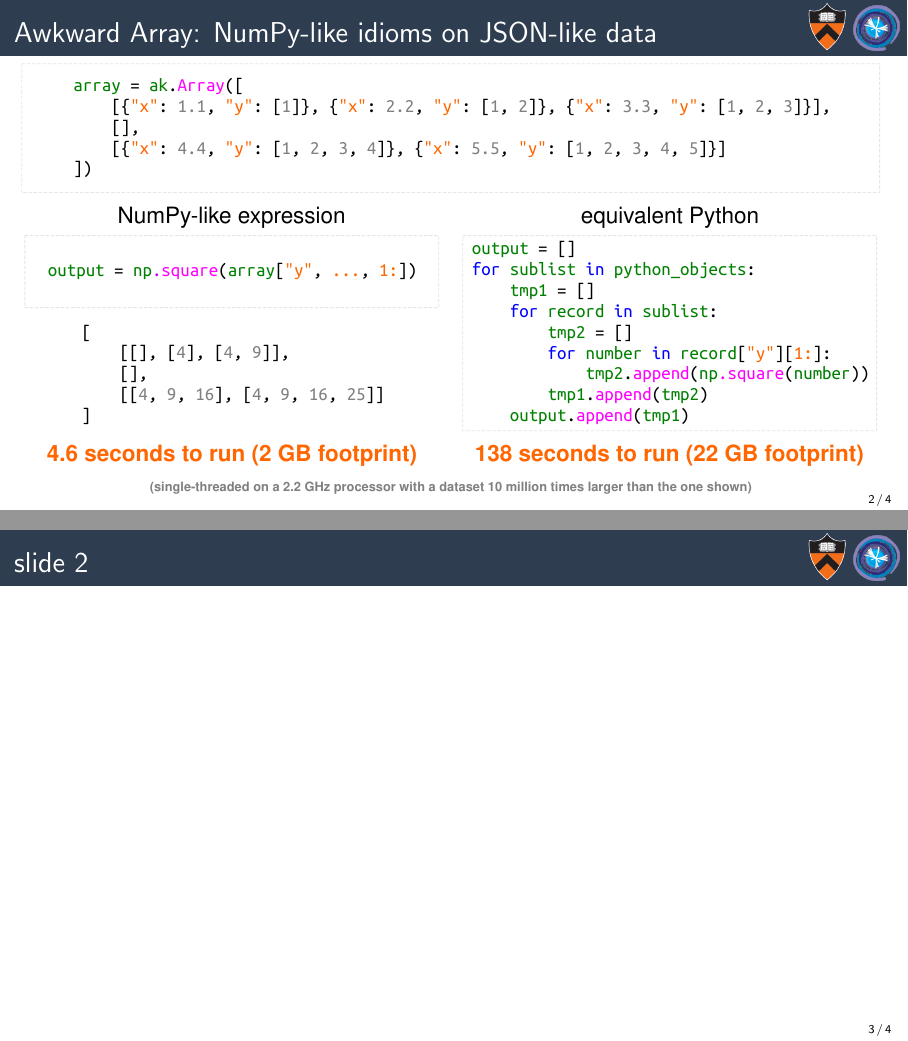
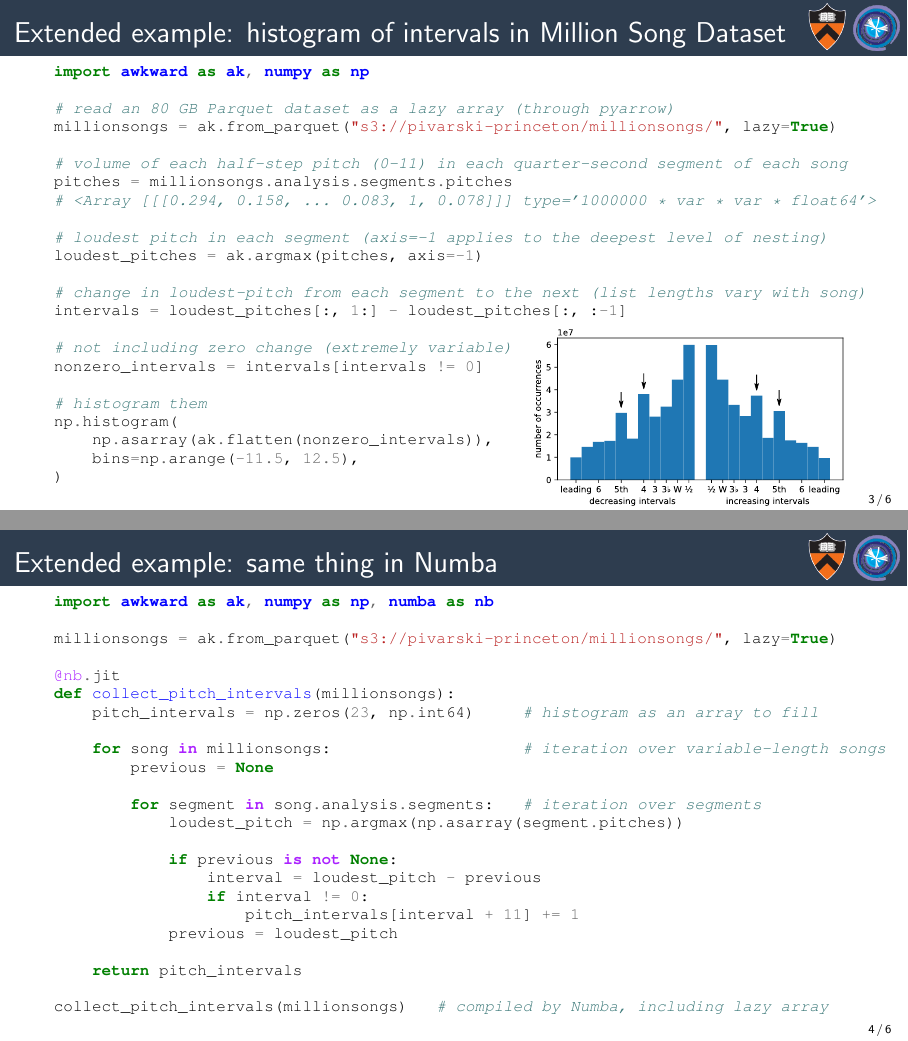
Before and after one commit to jpivarski-talks/2021-07-14-scipy-awkward-for-3-minutes, LaTeX slides (main.tex): pages 2 and 3 of 4 before the commit and pages 3 and 4 of 6 after it, joined at a grey line. Compiled offline with pdfLaTeX.

Commit message:
Add million song example.

```diff
--- a/main.tex
+++ b/main.tex
@@ -65,4 +65,65 @@
 \end{columns}
 \end{frame}
 
-\begin{frame}{slide 2}
+\begin{frame}[fragile]{Extended example: histogram of intervals in Million Song Dataset}
+\vspace{0.2 cm}
+\scriptsize
+\begin{minted}{python}
+import awkward as ak, numpy as np
+
+# read an 80 GB Parquet dataset as a lazy array (through pyarrow)
+millionsongs = ak.from_parquet("s3://pivarski-princeton/millionsongs/", lazy=True)
+
+# volume of each half-step pitch (0-11) in each quarter-second segment of each song
+pitches = millionsongs.analysis.segments.pitches
+# <Array [[[0.294, 0.158, ... 0.083, 1, 0.078]]] type='1000000 * var * var * float64'>
+
+# loudest pitch in each segment (axis=-1 applies to the deepest level of nesting)
+loudest_pitches = ak.argmax(pitches, axis=-1)
+
+# change in loudest-pitch from each segment to the next (list lengths vary with song)
+intervals = loudest_pitches[:, 1:] - loudest_pitches[:, :-1]
+
+# not including zero change (extremely variable)
+nonzero_intervals = intervals[intervals != 0]
+
+# histogram them
+np.histogram(
+    np.asarray(ak.flatten(nonzero_intervals)),
+    bins=np.arange(-11.5, 12.5),
+)
+\end{minted}
+
+\vspace{-2.85 cm}
+\hfill \includegraphics[width=0.4\linewidth]{million-song-histogram.pdf}
+\end{frame}
+
+\begin{frame}[fragile]{Extended example: same thing in Numba}
+\vspace{0.2 cm}
+\scriptsize
+\begin{minted}{python}
+import awkward as ak, numpy as np, numba as nb
+
+millionsongs = ak.from_parquet("s3://pivarski-princeton/millionsongs/", lazy=True)
+
+@nb.jit
+def collect_pitch_intervals(millionsongs):
+    pitch_intervals = np.zeros(23, np.int64)     # histogram as an array to fill
+
+    for song in millionsongs:                    # iteration over variable-length songs
+        previous = None
+
+        for segment in song.analysis.segments:   # iteration over segments
+            loudest_pitch = np.argmax(np.asarray(segment.pitches))
+
+            if previous is not None:
+                interval = loudest_pitch - previous
+                if interval != 0:
+                    pitch_intervals[interval + 11] += 1
+            previous = loudest_pitch
+
+    return pitch_intervals
+
+collect_pitch_intervals(millionsongs)   # compiled by Numba, including lazy array
+\end{minted}
+\end{frame}
@@ -69,8 +168,5 @@
 
 \end{frame}
 
-\begin{frame}{slide 3}
-
-\end{frame}
 
 \end{document}
```
Also changed, not shown: million-song-histogram.pdf (added), million-song-histogram.svg (added), pivarski-one-slide-summary.pdf, pivarski-one-slide-summary.svg, main.tex (38 more changed lines).
